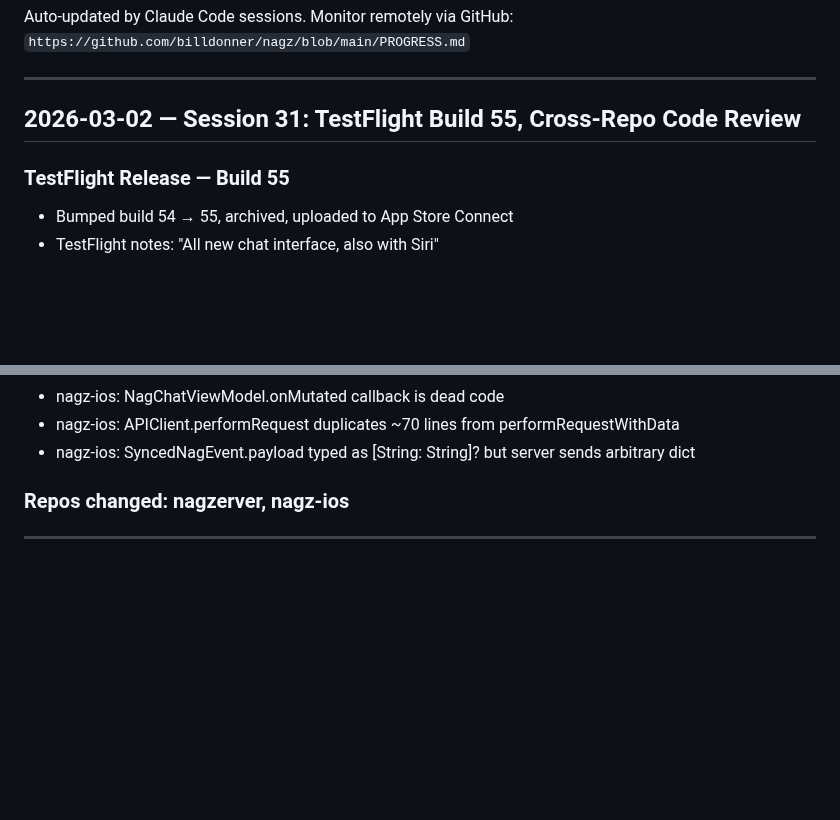
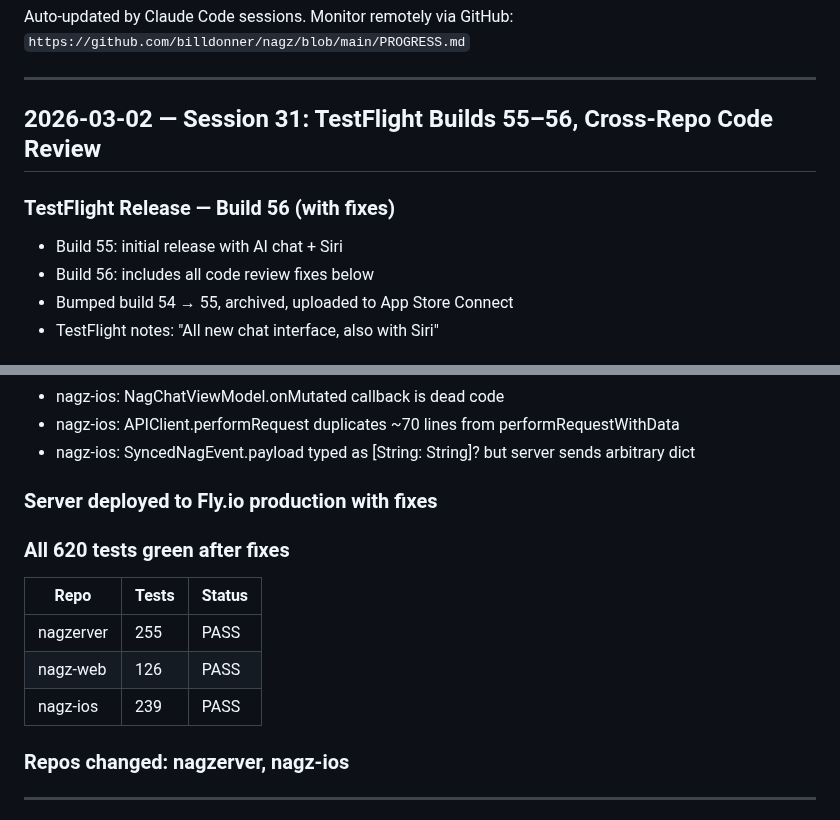
Before and after one commit to billdonner/nagz, a Markdown page: PROGRESS.md, 2 parts joined by grey strips. Drawn GitHub-style; blank space fills up the shorter version.

Commit message:
Update PROGRESS.md: Build 56, server deployed, 620 tests green
Co-Authored-By: Claude Opus 4.6 <noreply@anthropic.com>

```diff
--- a/PROGRESS.md
+++ b/PROGRESS.md
@@ -5,9 +5,11 @@ Auto-updated by Claude Code sessions. Monitor remotely via GitHub:
 
 ---
 
-## 2026-03-02 — Session 31: TestFlight Build 55, Cross-Repo Code Review
+## 2026-03-02 — Session 31: TestFlight Builds 55–56, Cross-Repo Code Review
 
-### TestFlight Release — Build 55
+### TestFlight Release — Build 56 (with fixes)
+- Build 55: initial release with AI chat + Siri
+- Build 56: includes all code review fixes below
 - Bumped build 54 → 55, archived, uploaded to App Store Connect
 - TestFlight notes: "All new chat interface, also with Siri"
 
@@ -31,6 +33,16 @@ Auto-updated by Claude Code sessions. Monitor remotely via GitHub:
 - nagz-ios: NagChatViewModel.onMutated callback is dead code
 - nagz-ios: APIClient.performRequest duplicates ~70 lines from performRequestWithData
 - nagz-ios: SyncedNagEvent.payload typed as [String: String]? but server sends arbitrary dict
+
+### Server deployed to Fly.io production with fixes
+
+### All 620 tests green after fixes
+
+| Repo | Tests | Status |
+|------|-------|--------|
+| nagzerver | 255 | PASS |
+| nagz-web | 126 | PASS |
+| nagz-ios | 239 | PASS |
 
 ### Repos changed: nagzerver, nagz-ios
 
```
